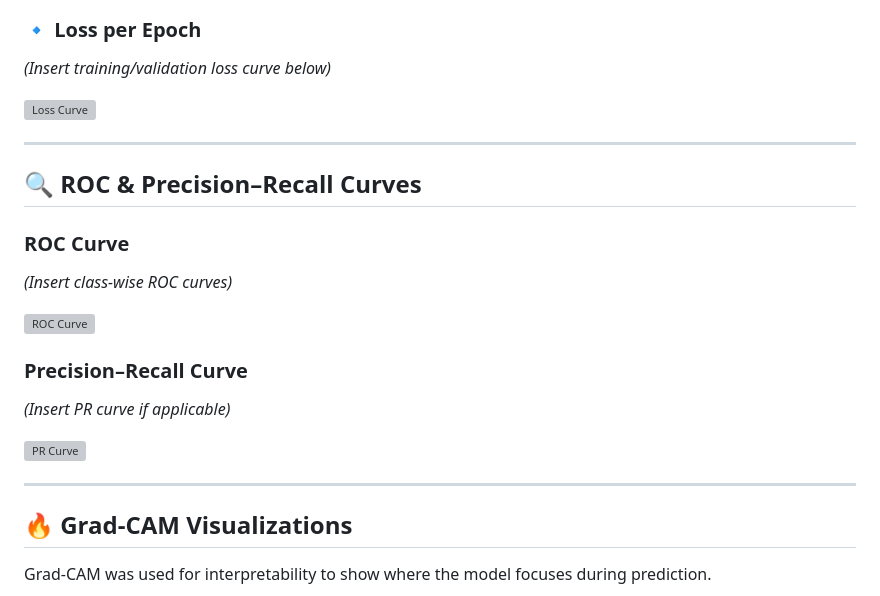
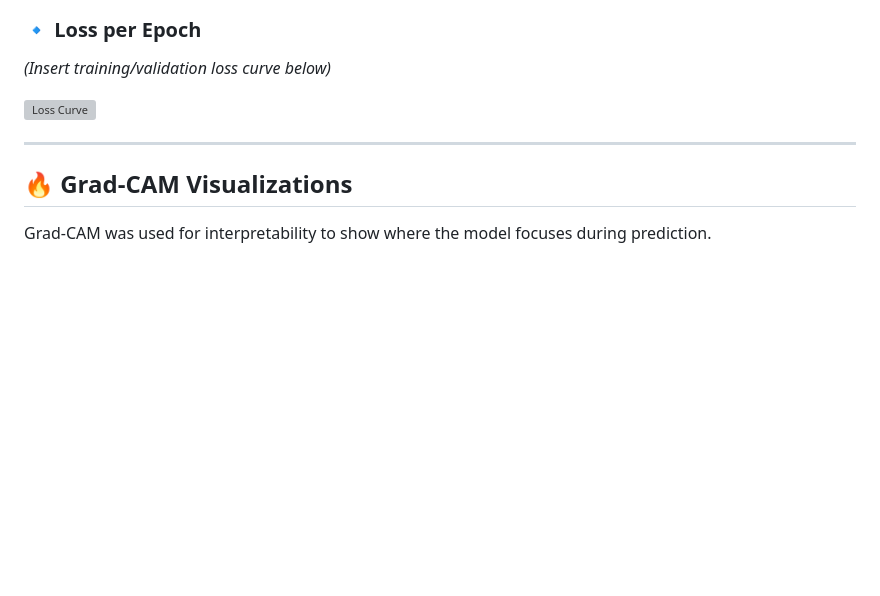
Before and after one commit to Aniruddh-k/Liver-histopathology-classification, a Markdown page: README.md, the part around the change. GitHub-like rendering; blank space fills up the shorter version; grey boxes are pictures that could not be loaded.

```diff
--- a/README.md
+++ b/README.md
@@ -66,20 +66,6 @@ This repository presents a deep learning approach for the **automated classifica
 
 ---
 
-## 🔍 ROC & Precision–Recall Curves
-
-### ROC Curve
-*(Insert class-wise ROC curves)*
-
-![ROC Curve](assets/roc_curve.png)
-
-### Precision–Recall Curve
-*(Insert PR curve if applicable)*
-
-![PR Curve](assets/precision_recall.png)
-
----
-
 ## 🔥 Grad-CAM Visualizations
 
 Grad-CAM was used for interpretability to show where the model focuses during prediction.
```
